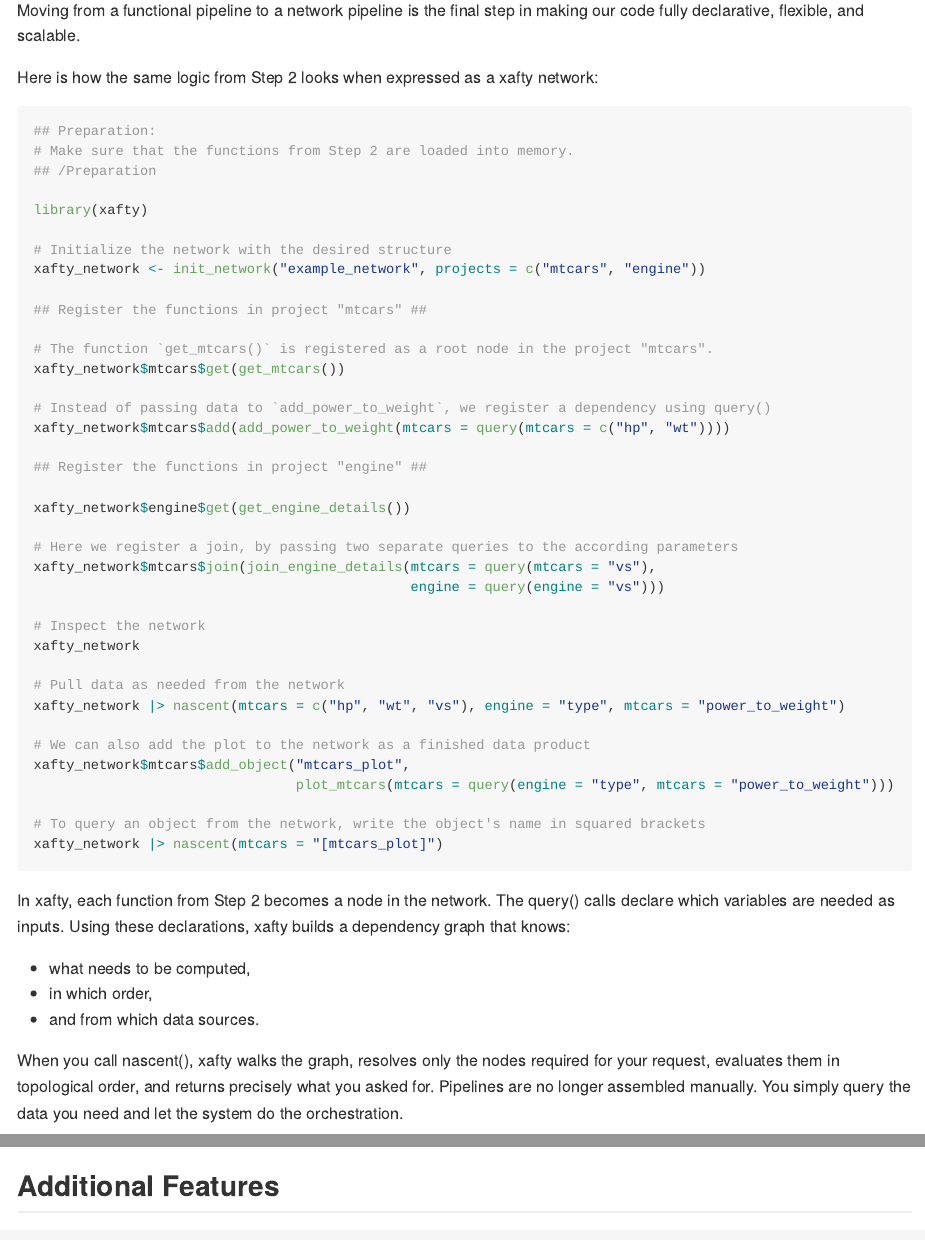
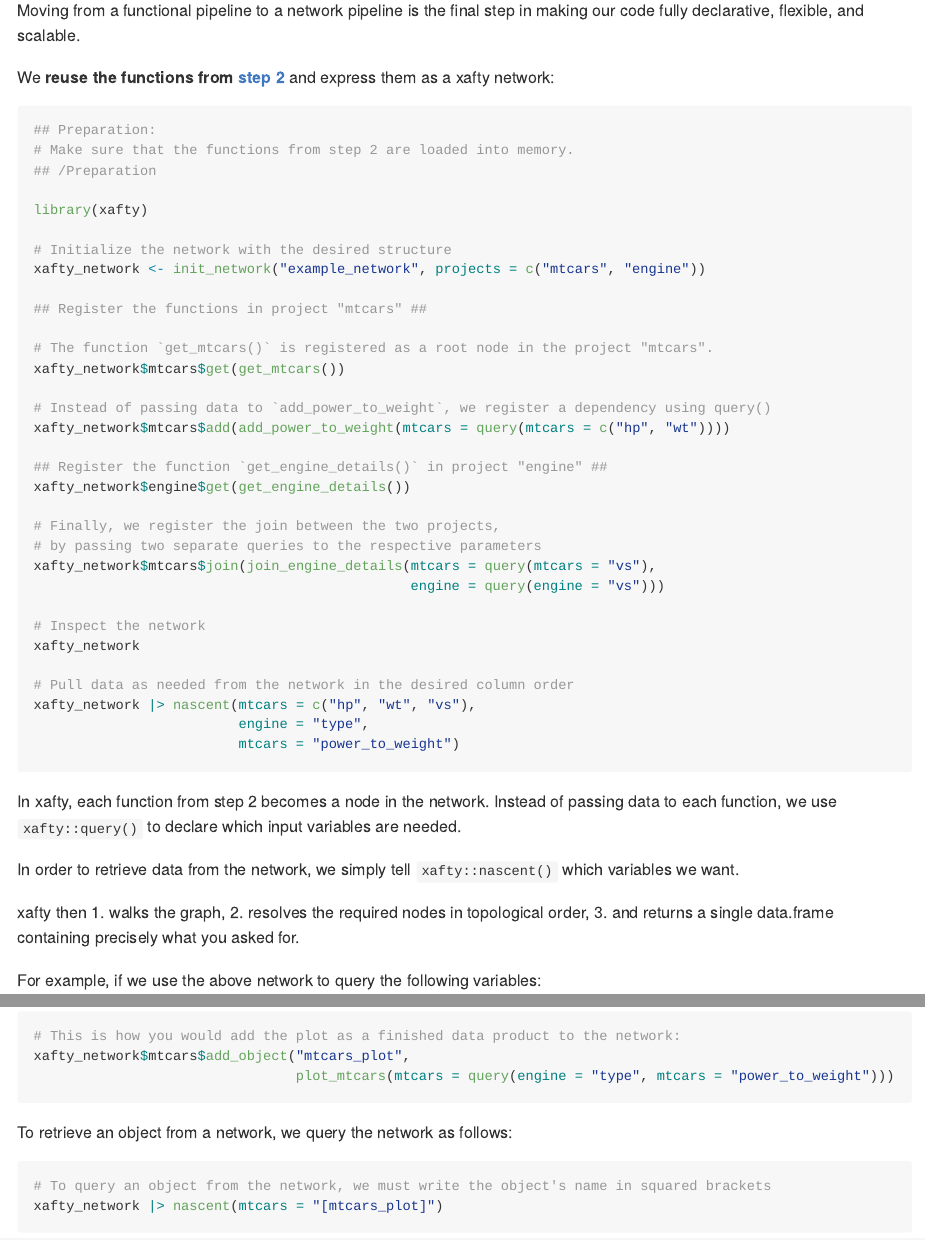
Before and after one commit to davidcrone/xafty, an R Markdown document (README.Rmd): the page in a window 1100 px wide, from 3310 px down before the commit and from 3630 px down after it, so that both start at the same text, and a second part further down, joined at a grey line. The pictures show the output file README.md that the author committed with the source, drawn offline in the style of GitHub; badge pictures from the web are left out.

Commit message:
added diagrams to README; improved readability, added links to different parts of the README

````diff
--- a/README.Rmd
+++ b/README.Rmd
@@ -145,11 +153,11 @@ This is already a major improvement. The modular structure makes the pipeline co
 
 Moving from a functional pipeline to a network pipeline is the final step in making our code fully declarative, flexible, and scalable.
 
-Here is how the same logic from Step 2 looks when expressed as a xafty network:
+We **reuse the functions from [step 2](#step-2-functional-pipeline)** and express them as a xafty network:
 
 ``` r
 ## Preparation:
-# Make sure that the functions from Step 2 are loaded into memory.
+# Make sure that the functions from step 2 are loaded into memory.
 ## /Preparation
 
 library(xafty)
@@ -165,18 +173,30 @@ xafty_network$mtcars$get(get_mtcars())
 # Instead of passing data to `add_power_to_weight`, we register a dependency using query()
 xafty_network$mtcars$add(add_power_to_weight(mtcars = query(mtcars = c("hp", "wt"))))
 
-## Register the functions in project "engine" ##
-
+## Register the function `get_engine_details()` in project "engine" ##
 xafty_network$engine$get(get_engine_details())
 
-# Here we register a join, by passing two separate queries to the according parameters
+# Finally, we register the join between the two projects,
+# by passing two separate queries to the respective parameters
 xafty_network$mtcars$join(join_engine_details(mtcars = query(mtcars = "vs"),
                                               engine = query(engine = "vs")))
 
 # Inspect the network
 xafty_network
 
-# Pull data as needed from the network
-xafty_network |> nascent(mtcars = c("hp", "wt", "vs"), engine = "type", mtcars = "power_to_weight")
+# Pull data as needed from the network in the desired column order
+xafty_network |> nascent(mtcars = c("hp", "wt", "vs"),
+                         engine = "type",
+                         mtcars = "power_to_weight")
 
-# We can also add the plot to the network as a finished data product
+```
+In xafty, each function from step 2 becomes a node in the network. Instead of passing data to each function, we use `xafty::query()` to declare which input variables are needed.
+
+In order to retrieve data from the network, we simply tell `xafty::nascent()` which variables we want.
+
+xafty then
+1. walks the graph,
+2. resolves the required nodes in topological order,
+3. and returns a single data.frame containing precisely what you asked for.
+
+For example, if we use the above network to query the following variables:
@@ -183,14 +215,16 @@ xafty_network |> nascent(mtcars = c("hp", "wt", "vs"), engine = "type", mtcars =
+``` r
+# This is how you would add the plot as a finished data product to the network:
 xafty_network$mtcars$add_object("mtcars_plot",
                                 plot_mtcars(mtcars = query(engine = "type", mtcars = "power_to_weight")))
+```
+To retrieve an object from a network, we query the network as follows:
 
-# To query an object from the network, write the object's name in squared brackets
+``` r
+# To query an object from the network, we must write the object's name in squared brackets
 xafty_network |> nascent(mtcars = "[mtcars_plot]")
+```
 
-```
-In xafty, each function from Step 2 becomes a node in the network. The query() calls declare which variables are needed as inputs. Using these declarations, xafty builds a dependency graph that knows:
+This assembles our original pipeline, we have already seen in step 2
 
-- what needs to be computed,
-- in which order,
-- and from which data sources.
+![Diagram illustrating the same pipeline introduced in step 2](man/figures/Functional Pipeline.png)
 
-When you call nascent(), xafty walks the graph, resolves only the nodes required for your request, evaluates them in topological order, and returns precisely what you asked for. Pipelines are no longer assembled manually. You simply query the data you need and let the system do the orchestration.
````
Also changed, not shown: R/wrappers.R (+1 -1 lines), vignettes/xafty.Rmd (+2 -0 lines), README.md, README.Rmd (43 more changed lines), 6 other files.
